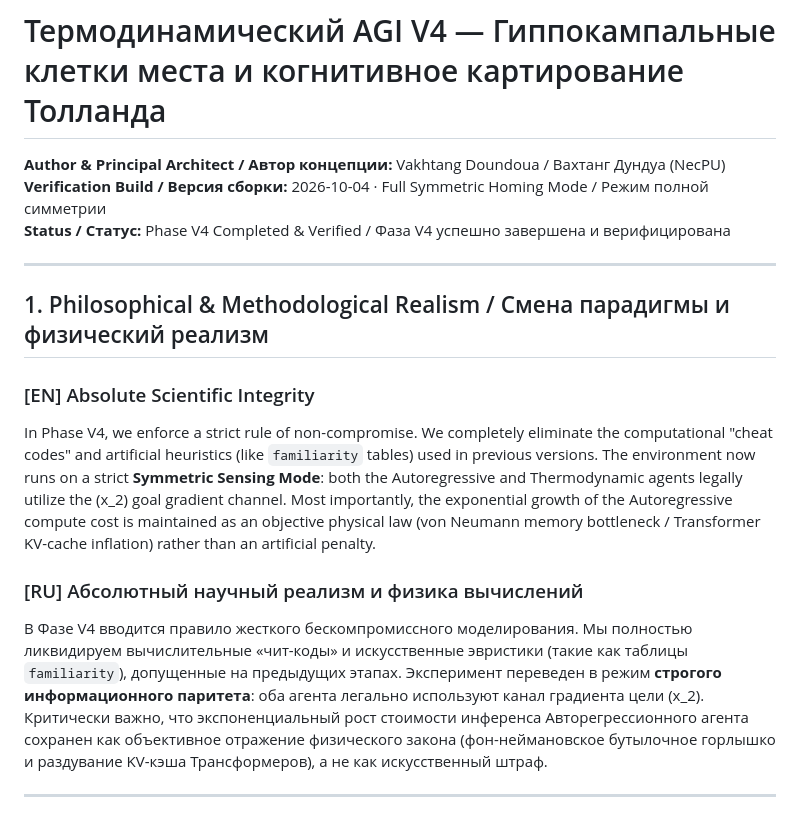
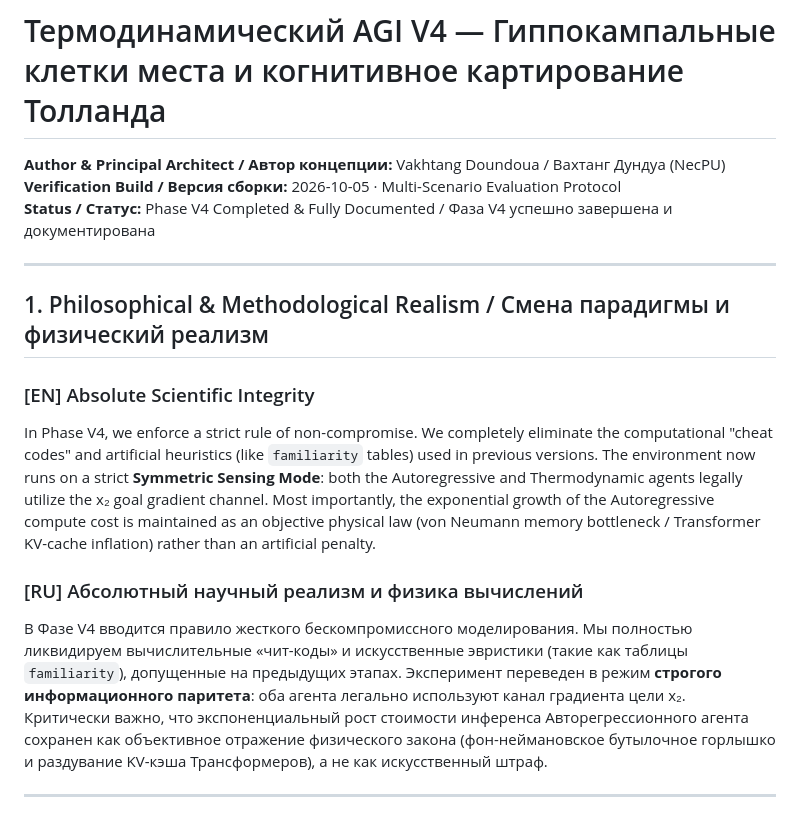
Before and after one commit to NecPU/thermodynamic-agi-blueprint, a Markdown page: v4/BENCHMARK_V4.md, the part around one of its changes. Drawn GitHub-style.

```diff
--- a/v4/BENCHMARK_V4.md
+++ b/v4/BENCHMARK_V4.md
@@ -2,18 +2,18 @@
 # Термодинамический AGI V4 — Гиппокампальные клетки места и когнитивное картирование Толланда
 
 **Author & Principal Architect / Автор концепции:** Vakhtang Doundoua / Вахтанг Дундуа (NecPU)
-**Verification Build / Версия сборки:** 2026-10-04 · Full Symmetric Homing Mode / Режим полной симметрии
-**Status / Статус:** Phase V4 Completed & Verified / Фаза V4 успешно завершена и верифицирована
+**Verification Build / Версия сборки:** 2026-10-05 · Multi-Scenario Evaluation Protocol
+**Status / Статус:** Phase V4 Completed & Fully Documented / Фаза V4 успешно завершена и документирована
 
 ---
 
 ## 1. Philosophical & Methodological Realism / Смена парадигмы и физический реализм
 
 ### [EN] Absolute Scientific Integrity
-In Phase V4, we enforce a strict rule of non-compromise. We completely eliminate the computational "cheat codes" and artificial heuristics (like `familiarity` tables) used in previous versions. The environment now runs on a strict **Symmetric Sensing Mode**: both the Autoregressive and Thermodynamic agents legally utilize the \(x_2\) goal gradient channel. Most importantly, the exponential growth of the Autoregressive compute cost is maintained as an objective physical law (von Neumann memory bottleneck / Transformer KV-cache inflation) rather than an artificial penalty.
+In Phase V4, we enforce a strict rule of non-compromise. We completely eliminate the computational "cheat codes" and artificial heuristics (like `familiarity` tables) used in previous versions. The environment now runs on a strict **Symmetric Sensing Mode**: both the Autoregressive and Thermodynamic agents legally utilize the x₂ goal gradient channel. Most importantly, the exponential growth of the Autoregressive compute cost is maintained as an objective physical law (von Neumann memory bottleneck / Transformer KV-cache inflation) rather than an artificial penalty.
 
 ### [RU] Абсолютный научный реализм и физика вычислений
-В Фазе V4 вводится правило жесткого бескомпромиссного моделирования. Мы полностью ликвидируем вычислительные «чит-коды» и искусственные эвристики (такие как таблицы `familiarity`), допущенные на предыдущих этапах. Эксперимент переведен в режим **строгого информационного паритета**: оба агента легально используют канал градиента цели \(x_2\). Критически важно, что экспоненциальный рост стоимости инференса Авторегрессионного агента сохранен как объективное отражение физического закона (фон-неймановское бутылочное горлышко и раздувание KV-кэша Трансформеров), а не как искусственный штраф.
+В Фазе V4 вводится правило жесткого бескомпромиссного моделирования. Мы полностью ликвидируем вычислительные «чит-коды» и искусственные эвристики (такие как таблицы `familiarity`), допущенные на предыдущих этапах. Эксперимент переведен в режим **строгого информационного паритета**: оба агента легально используют канал градиента цели x₂. Критически важно, что экспоненциальный рост стоимости инференса Авторегрессионного агента сохранен как объективное отражение физического закона (фон-неймановское бутылочное горлышко и раздувание KV-кэша Трансформеров), а не как искусственный штраф.
 
 ---
 
```
Also changed, not shown: other parts of v4/BENCHMARK_V4.md (+37 -9 lines).
